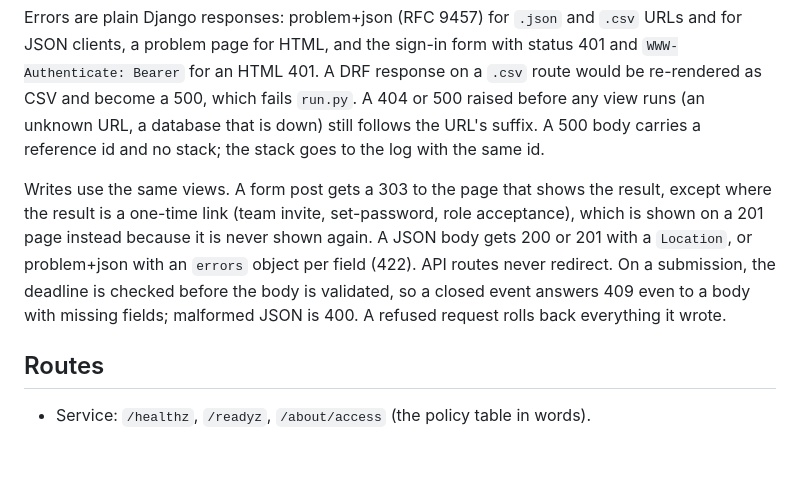
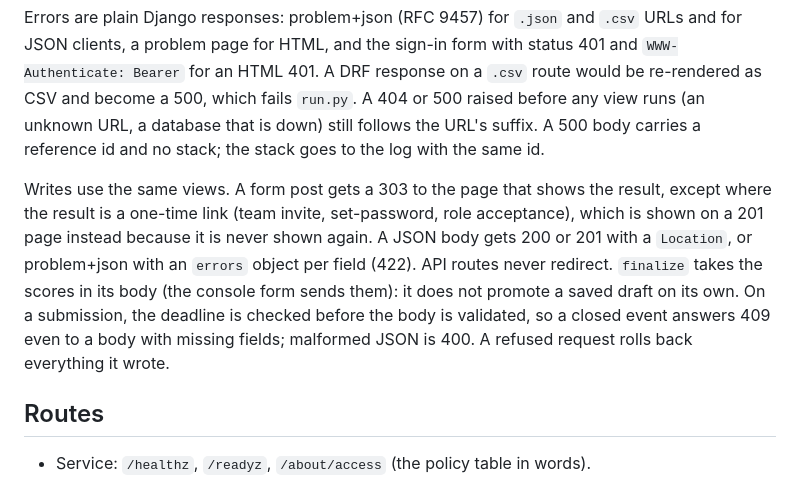
Before and after one commit to JavohirX/samepage, a Markdown page: ARCHITECTURE.md, the part around the change. Rendered like a GitHub page; blank space fills up the shorter version.

```diff
--- a/ARCHITECTURE.md
+++ b/ARCHITECTURE.md
@@ -25,7 +25,7 @@ All three formats go through one view class (`SamepageView`, `samepage/core/view
 
 Errors are plain Django responses: problem+json (RFC 9457) for `.json` and `.csv` URLs and for JSON clients, a problem page for HTML, and the sign-in form with status 401 and `WWW-Authenticate: Bearer` for an HTML 401. A DRF response on a `.csv` route would be re-rendered as CSV and become a 500, which fails `run.py`. A 404 or 500 raised before any view runs (an unknown URL, a database that is down) still follows the URL's suffix. A 500 body carries a reference id and no stack; the stack goes to the log with the same id.
 
-Writes use the same views. A form post gets a 303 to the page that shows the result, except where the result is a one-time link (team invite, set-password, role acceptance), which is shown on a 201 page instead because it is never shown again. A JSON body gets 200 or 201 with a `Location`, or problem+json with an `errors` object per field (422). API routes never redirect. On a submission, the deadline is checked before the body is validated, so a closed event answers 409 even to a body with missing fields; malformed JSON is 400. A refused request rolls back everything it wrote.
+Writes use the same views. A form post gets a 303 to the page that shows the result, except where the result is a one-time link (team invite, set-password, role acceptance), which is shown on a 201 page instead because it is never shown again. A JSON body gets 200 or 201 with a `Location`, or problem+json with an `errors` object per field (422). API routes never redirect. `finalize` takes the scores in its body (the console form sends them): it does not promote a saved draft on its own. On a submission, the deadline is checked before the body is validated, so a closed event answers 409 even to a body with missing fields; malformed JSON is 400. A refused request rolls back everything it wrote.
 
 ## Routes
 
```
Also changed, not shown: README.md (+4 -4 lines), REVIEWING.md (+2 -1 lines).
